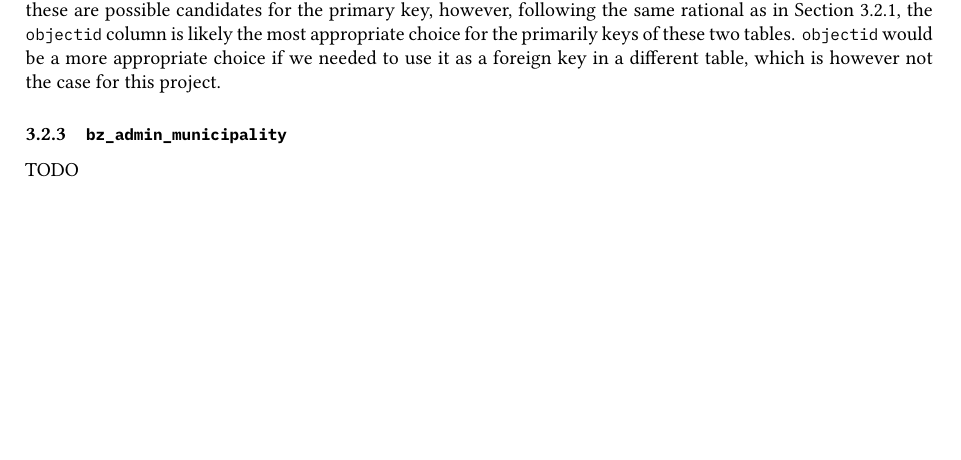
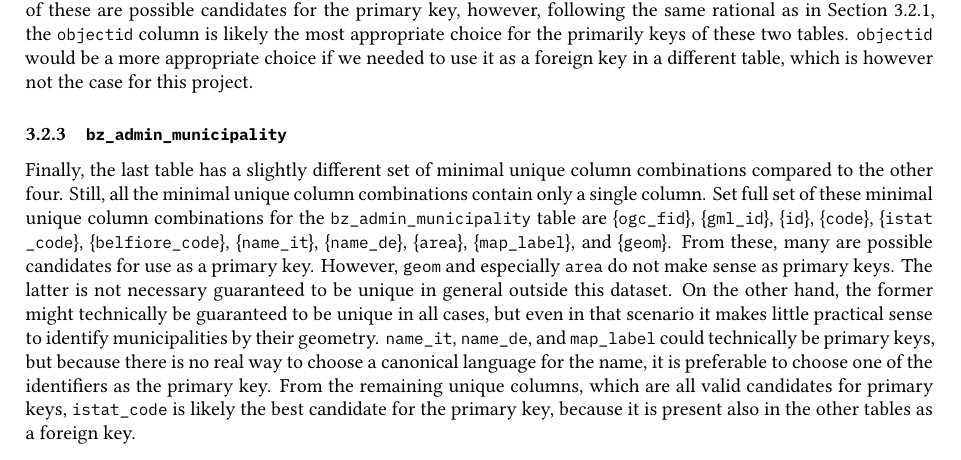
Before and after one commit to rolandbernard/dc-project, a LaTeX paper (project/report/main.tex, which reads project/report/3.2.ucc.tex): part of page 7 of 8 before the commit and part of page 7 of 9 after it, cut so that both start at the same text, the shorter picture padded with empty space. Compiled offline with XeLaTeX.

Commit message:
Finished description of UCC discovery.

```diff
--- a/project/report/3.2.ucc.tex
+++ b/project/report/3.2.ucc.tex
@@ -14,9 +14,12 @@ All three of these are candidates for being a primary key in the relational sche
 \subsubsection{\texorpdfstring{\inlinecode{bz_hazard_landslide} and \inlinecode{bz_hazard_avalanche}}{bz\_hazard\_landslide and bz\_hazard\_avalanche}}
 
 The results for the tables \inlinecode{bz_hazard_landslide} and \inlinecode{bz_hazard_avalanche} are very similar to those for the infrastructure data explained in \cref{ucc-infra}.
-For both of these tables, the set of minimal unique column combination contains only the following single column combinations: {\inlinecode{ogc_fid}}, {\inlinecode{gml_id}}, and {\inlinecode{objectid}}.
+For both of these tables, the set of minimal unique column combination contains only the following single column combinations: \{\inlinecode{ogc_fid}\}, \{\inlinecode{gml_id}\}, and \{\inlinecode{objectid}\}.
 Again, all three of these are possible candidates for the primary key, however, following the same rational as in \cref{ucc-infra}, the \inlinecode{objectid} column is likely the most appropriate choice for the primarily keys of these two tables. \inlinecode{objectid} would be a more appropriate choice if we needed to use it as a foreign key in a different table, which is however not the case for this project.
 
 \subsubsection{\texorpdfstring{\inlinecode{bz_admin_municipality}}{bz\_admin\_municipality}}
 
-TODO
+Finally, the last table has a slightly different set of minimal unique column combinations compared to the other four. Still, all the minimal unique column combinations contain only a single column. Set full set of these minimal unique column combinations for the \inlinecode{bz_admin_municipality} table are \{\inlinecode{ogc_fid}\}, \{\inlinecode{gml_id}\}, \{\inlinecode{id}\}, \{\inlinecode{code}\}, \{\inlinecode{istat_code}\}, \{\inlinecode{belfiore_code}\}, \{\inlinecode{name_it}\}, \{\inlinecode{name_de}\}, \{\inlinecode{area}\},  \{\inlinecode{map_label}\}, and \{\inlinecode{geom}\}.
+From these, many are possible candidates for use as a primary key. However, \inlinecode{geom} and especially \inlinecode{area} do not make sense as primary keys. The latter is not necessary guaranteed to be unique in general outside this dataset. On the other hand, the former might technically be guaranteed to be unique in all cases, but even in that scenario it makes little practical sense to identify municipalities by their geometry.
+\inlinecode{name_it}, \inlinecode{name_de}, and \inlinecode{map_label} could technically be primary keys, but because there is no real way to choose a canonical language for the name, it is preferable to choose one of the identifiers as the primary key.
+From the remaining unique columns, which are all valid candidates for primary keys, \inlinecode{istat_code} is likely the best candidate for the primary key, because it is present also in the other tables as a foreign key.
```
